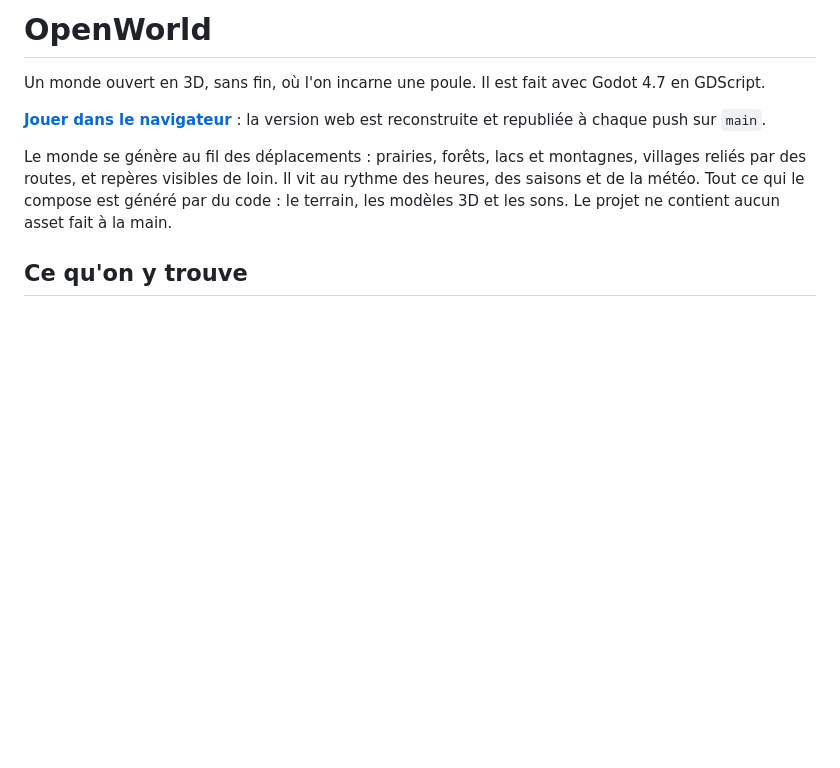
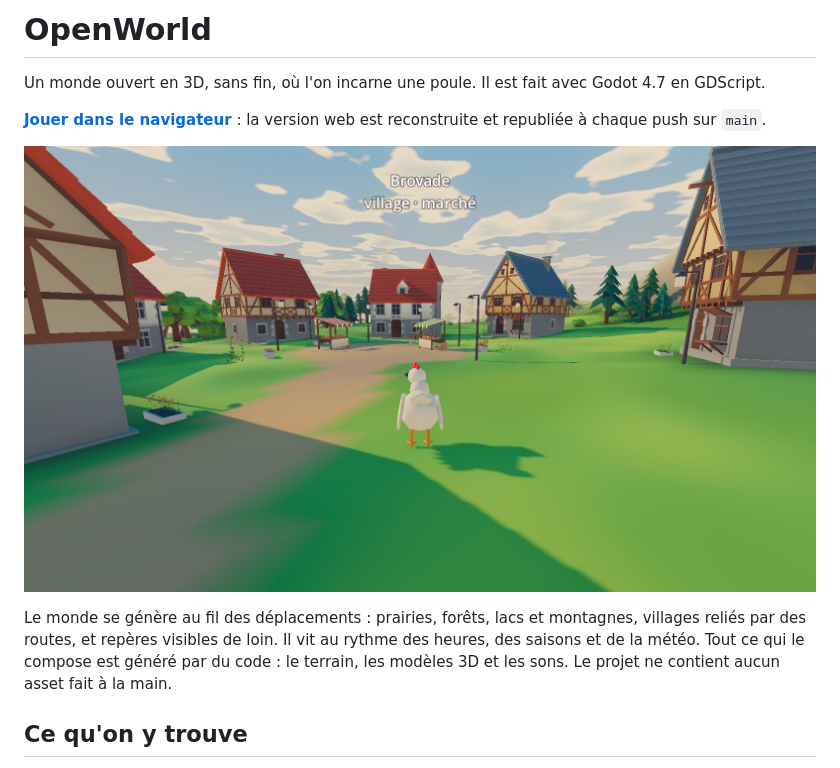
Before and after one commit to tdebarochez/openworld, a Markdown page: README.md, the part around the change. GitHub-like rendering; pictures changed too: docs/screenshot.jpg (added); blank space fills up the shorter version.

Commit message:
README: a screenshot of the hen in a village
docs/.gdignore keeps Godot from importing it into the game's pack.

Co-Authored-By: Claude Opus 5.5 <noreply@anthropic.com>

```diff
--- a/README.md
+++ b/README.md
@@ -3,6 +3,8 @@
 Un monde ouvert en 3D, sans fin, où l'on incarne une poule. Il est fait avec Godot 4.7 en GDScript.
 
 **[Jouer dans le navigateur](https://tdebarochez.github.io/openworld/)** : la version web est reconstruite et republiée à chaque push sur `main`.
+
+![La poule sur la place du marché de Brovade, en fin d'après-midi](docs/screenshot.jpg)
 
 Le monde se génère au fil des déplacements : prairies, forêts, lacs et montagnes, villages reliés par des routes, et repères visibles de loin. Il vit au rythme des heures, des saisons et de la météo. Tout ce qui le compose est généré par du code : le terrain, les modèles 3D et les sons. Le projet ne contient aucun asset fait à la main.
 
```
Also changed, not shown: 1 other file.
